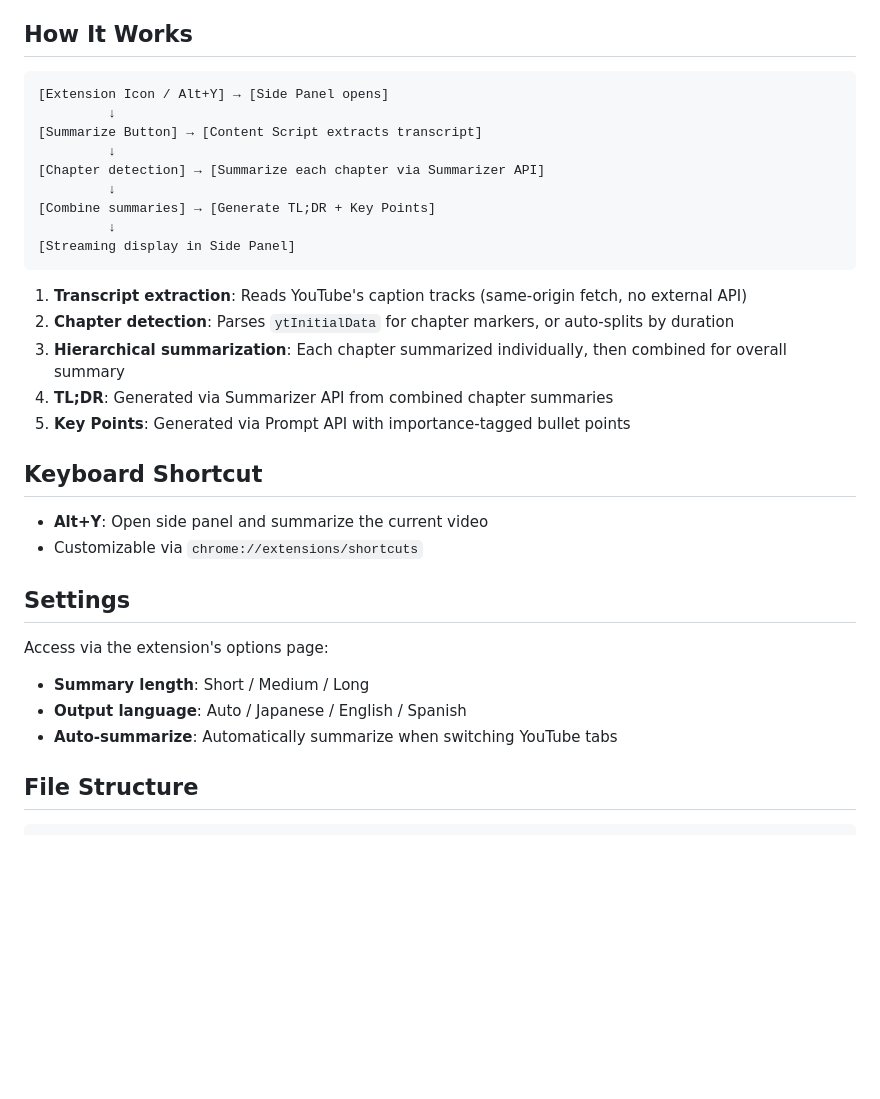
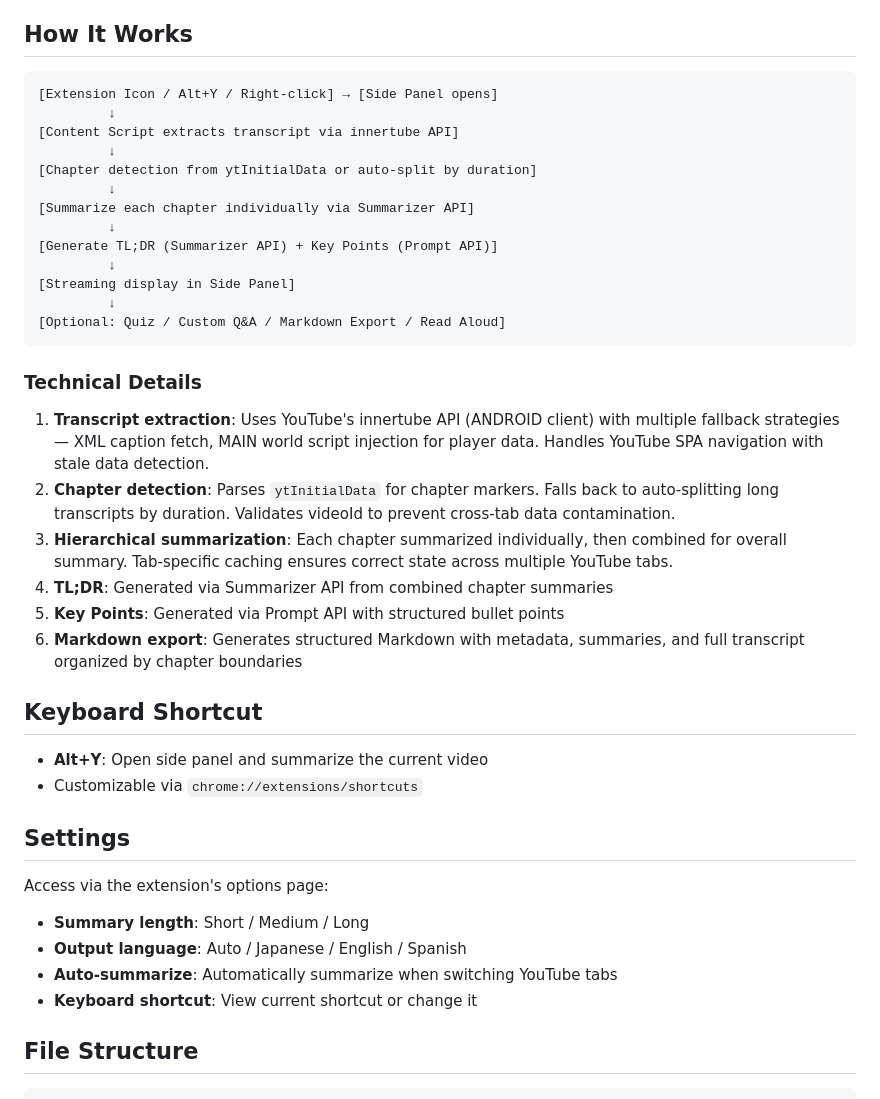
Before and after one commit to asgr-base/smart-video-digest-extension, a Markdown page: README.md, the part around one of its changes. GitHub-like rendering; blank space fills up the shorter version.

````diff
--- a/README.md
+++ b/README.md
@@ -38,22 +60,29 @@ Summarize YouTube videos with chapters using Chrome's built-in AI (Gemini Nano)
 ## How It Works
 
 ```
-[Extension Icon / Alt+Y] → [Side Panel opens]
+[Extension Icon / Alt+Y / Right-click] → [Side Panel opens]
          ↓
-[Summarize Button] → [Content Script extracts transcript]
+[Content Script extracts transcript via innertube API]
          ↓
-[Chapter detection] → [Summarize each chapter via Summarizer API]
+[Chapter detection from ytInitialData or auto-split by duration]
          ↓
-[Combine summaries] → [Generate TL;DR + Key Points]
+[Summarize each chapter individually via Summarizer API]
+         ↓
+[Generate TL;DR (Summarizer API) + Key Points (Prompt API)]
          ↓
 [Streaming display in Side Panel]
+         ↓
+[Optional: Quiz / Custom Q&A / Markdown Export / Read Aloud]
 ```
 
-1. **Transcript extraction**: Reads YouTube's caption tracks (same-origin fetch, no external API)
-2. **Chapter detection**: Parses `ytInitialData` for chapter markers, or auto-splits by duration
-3. **Hierarchical summarization**: Each chapter summarized individually, then combined for overall summary
+### Technical Details
+
+1. **Transcript extraction**: Uses YouTube's innertube API (ANDROID client) with multiple fallback strategies — XML caption fetch, MAIN world script injection for player data. Handles YouTube SPA navigation with stale data detection.
+2. **Chapter detection**: Parses `ytInitialData` for chapter markers. Falls back to auto-splitting long transcripts by duration. Validates videoId to prevent cross-tab data contamination.
+3. **Hierarchical summarization**: Each chapter summarized individually, then combined for overall summary. Tab-specific caching ensures correct state across multiple YouTube tabs.
 4. **TL;DR**: Generated via Summarizer API from combined chapter summaries
-5. **Key Points**: Generated via Prompt API with importance-tagged bullet points
+5. **Key Points**: Generated via Prompt API with structured bullet points
+6. **Markdown export**: Generates structured Markdown with metadata, summaries, and full transcript organized by chapter boundaries
 
 ## Keyboard Shortcut
 
@@ -67,6 +96,7 @@ Access via the extension's options page:
 - **Summary length**: Short / Medium / Long
 - **Output language**: Auto / Japanese / English / Spanish
 - **Auto-summarize**: Automatically summarize when switching YouTube tabs
+- **Keyboard shortcut**: View current shortcut or change it
 
 ## File Structure
 
````
Also changed, not shown: other parts of README.md (+37 -11 lines).
